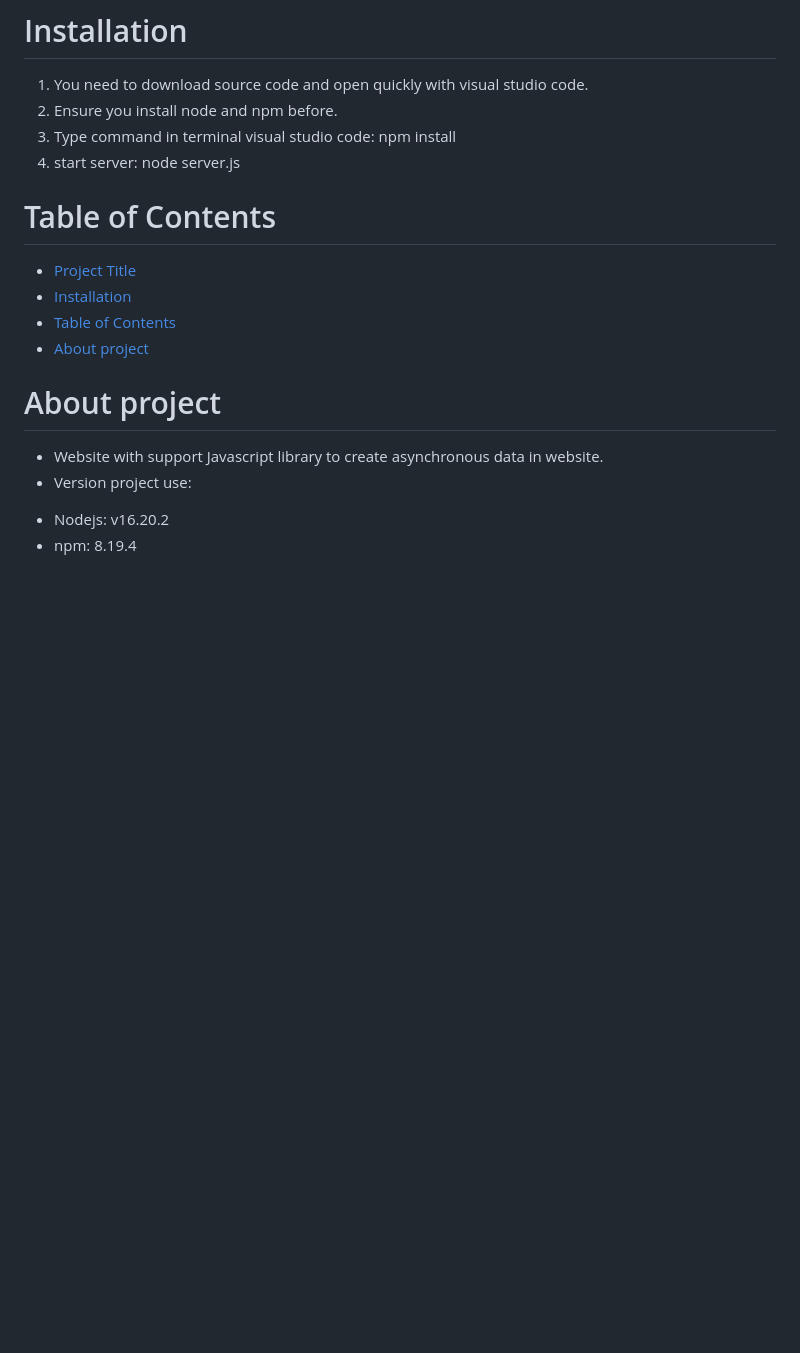
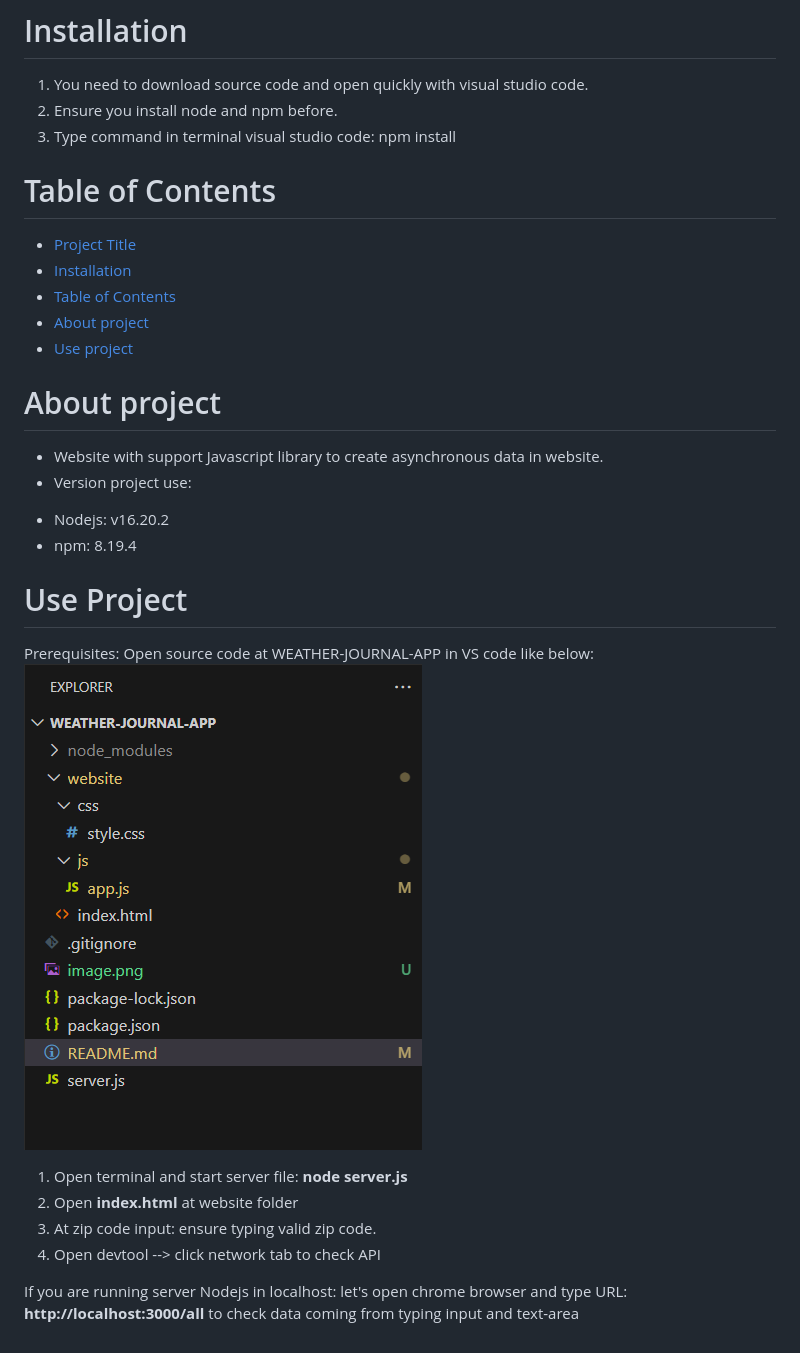
Before and after one commit to nninhthuan/weather--journal-app, a Markdown page: README.md, the part around the change. GitHub-like rendering; pictures changed too: image-1.png (added); blank space fills up the shorter version.

Commit message:
unit test and README.md

```diff
--- a/README.md
+++ b/README.md
@@ -4,16 +4,29 @@
  1. You need to download source code and open quickly with visual studio code.
  2. Ensure you install node and npm before.
  3. Type command in terminal visual studio code: npm install
- 4. start server: node server.js
 # Table of Contents
 
 - [Project Title](#project-title)
 - [Installation](#installation)
 - [Table of Contents](#table-of-contents)
 - [About project](#about-project)
+- [Use project](#use-project)
+
 
 # About project
  - Website with support Javascript library to create asynchronous data in website.
  - Version project use:
   + Nodejs: v16.20.2
   + npm: 8.19.4
+
+# Use Project
+Prerequisites: Open source code at WEATHER-JOURNAL-APP in VS code like below:
+![Illustration for organising folder](image-1.png)
+
+1. Open terminal and start server file: **node server.js**
+2. Open **index.html** at website folder
+3. At zip code input: ensure typing valid zip code.
+4. Open devtool --> click network tab to check API
+
+If you are running server Nodejs in localhost: let's open chrome browser and type URL:
+**http://localhost:3000/all** to check data coming from typing input and text-area
```
Also changed, not shown: 1 other file.
